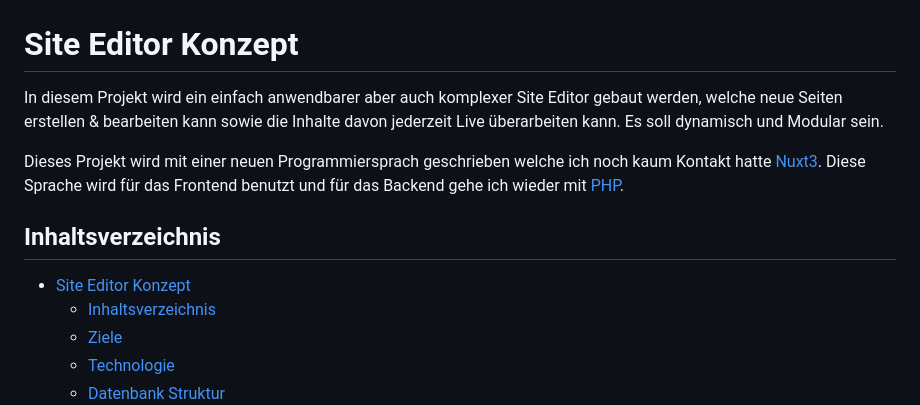
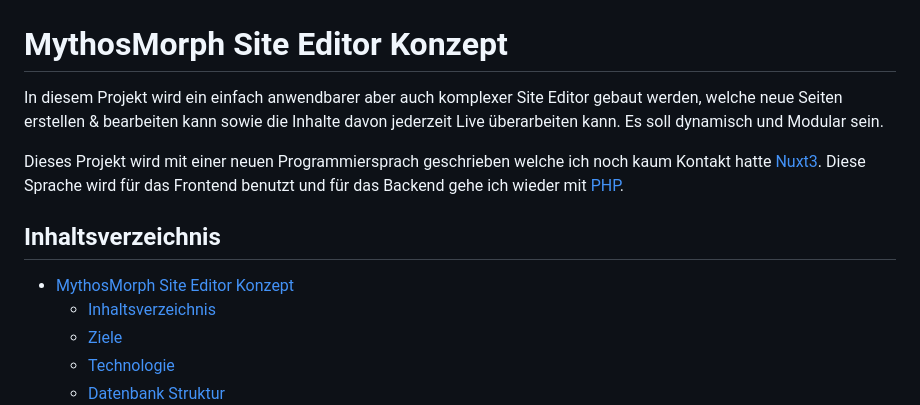
Before and after one commit to xxxCam900xxx/Phaedra, a Markdown page: concept/README.md, the part around the change. Rendered like a GitHub page.

Commit message:
📝 Concept: Rebranding to MythosMorph

```diff
--- a/concept/README.md
+++ b/concept/README.md
@@ -1,12 +1,12 @@
 ![Site Edior with Nuxt3](./media/Banner%20SiteEditor%20with%20Nuxt3.png)
 
-# Site Editor Konzept
+# MythosMorph Site Editor Konzept
 In diesem Projekt wird ein einfach anwendbarer aber auch komplexer Site Editor gebaut werden, welche neue Seiten erstellen & bearbeiten kann sowie die Inhalte davon jederzeit Live überarbeiten kann. Es soll dynamisch und Modular sein.
 
 Dieses Projekt wird mit einer neuen Programmiersprach geschrieben welche ich noch kaum Kontakt hatte [Nuxt3](https://nuxt.com/). Diese Sprache wird für das Frontend benutzt und für das Backend gehe ich wieder mit [PHP](https://www.php.net/).
 
 ## Inhaltsverzeichnis
-- [Site Editor Konzept](#site-editor-konzept)
+- [MythosMorph Site Editor Konzept](#mythosmorph-site-editor-konzept)
   - [Inhaltsverzeichnis](#inhaltsverzeichnis)
   - [Ziele](#ziele)
   - [Technologie](#technologie)
```
Also changed, not shown: README.md (+4 -4 lines), concept/media/MythosMorph Banner.png (added), concept/media/Timofej.ch Banner.png (deleted).
